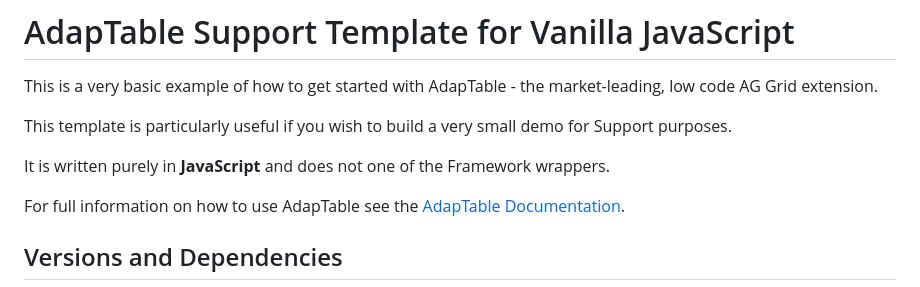
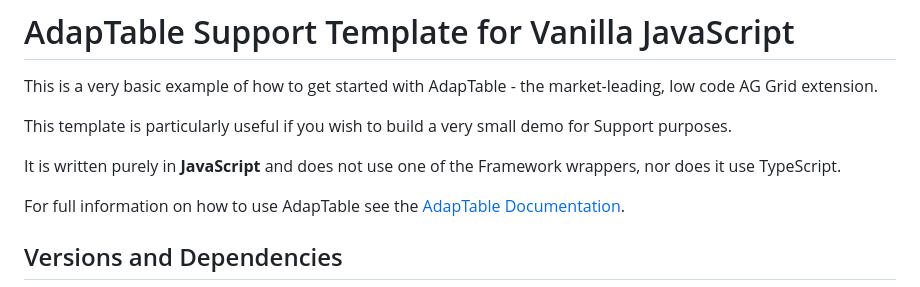
Before and after one commit to akshatkedia/support-template-adaptable-aggrid-vanillajs, a Markdown page: README.md, the part around the change. GitHub-like rendering.

```diff
--- a/README.md
+++ b/README.md
@@ -4,7 +4,7 @@ This is a very basic example of how to get started with AdapTable - the market-l
 
 This template is particularly useful if you wish to build a very small demo for Support purposes.
 
-It is written purely in **JavaScript** and does not one of the Framework wrappers.
+It is written purely in **JavaScript** and does not use one of the Framework wrappers, nor does it use TypeScript.
 
 For full information on how to use AdapTable see the [AdapTable Documentation](https://docs.adaptabletools.com).
 
```
